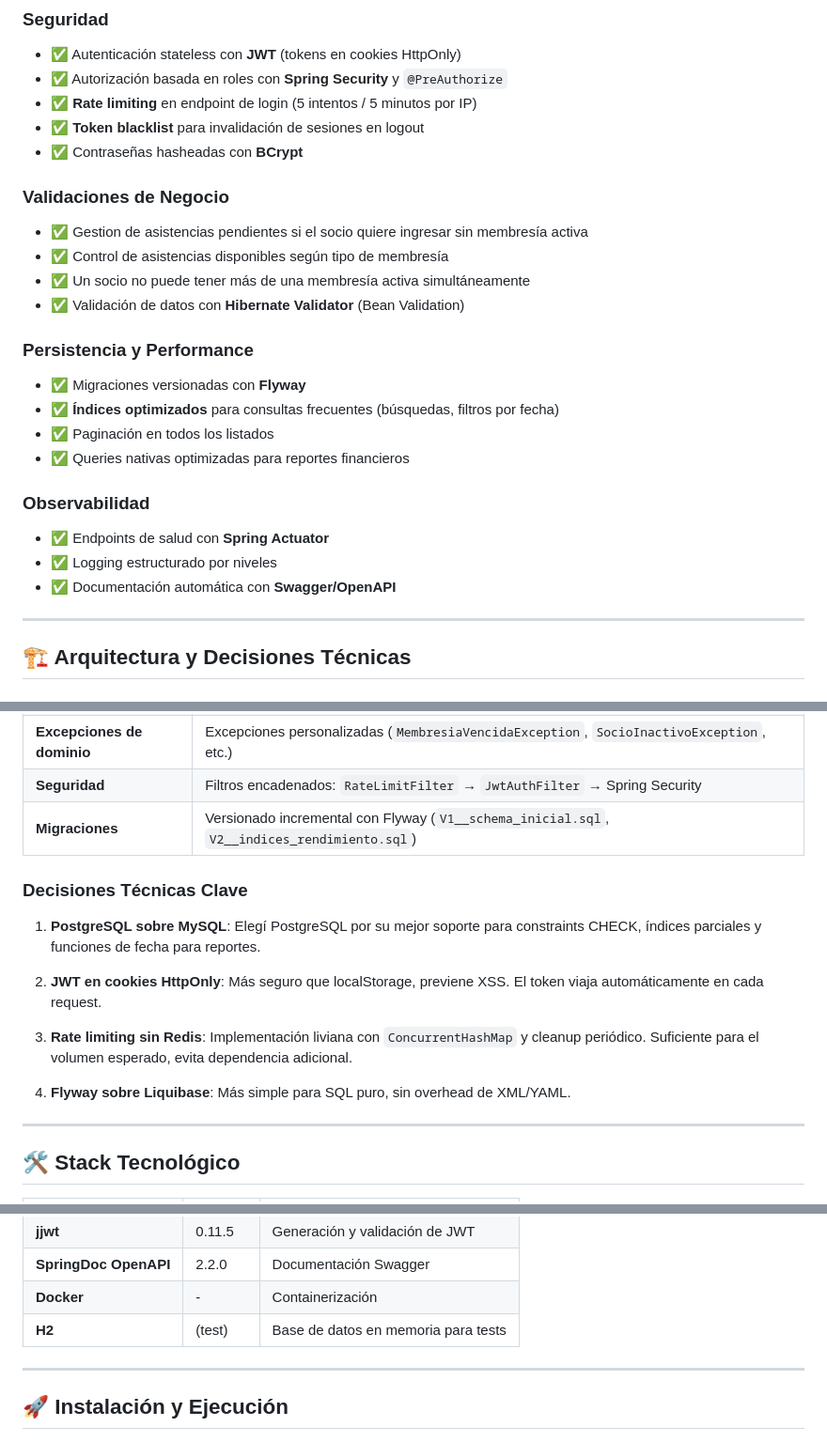
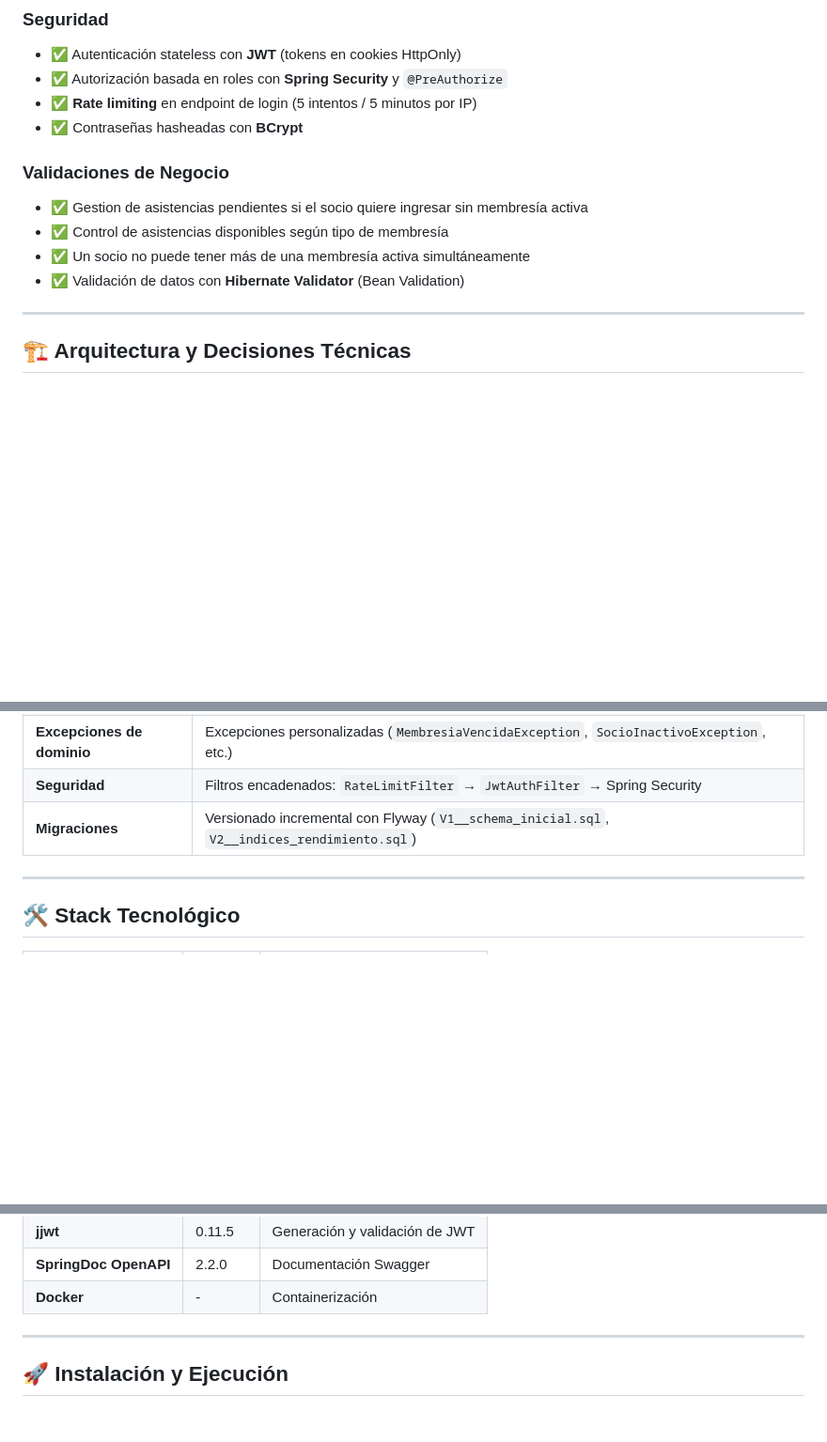
Before and after one commit to matucalv0/gestion-nexo-gimnasio, a Markdown page: README.md, 3 parts joined by grey strips. Shown at 94% size. Rendered like a GitHub page; blank space fills up the shorter version.

```diff
--- a/README.md
+++ b/README.md
@@ -53,7 +53,6 @@ Sistema web con **API REST** que centraliza toda la operación:
 - ✅ Autenticación stateless con **JWT** (tokens en cookies HttpOnly)
 - ✅ Autorización basada en roles con **Spring Security** y `@PreAuthorize`
 - ✅ **Rate limiting** en endpoint de login (5 intentos / 5 minutos por IP)
-- ✅ **Token blacklist** para invalidación de sesiones en logout
 - ✅ Contraseñas hasheadas con **BCrypt**
 
 ### Validaciones de Negocio
@@ -61,17 +60,6 @@ Sistema web con **API REST** que centraliza toda la operación:
 - ✅ Control de asistencias disponibles según tipo de membresía
 - ✅ Un socio no puede tener más de una membresía activa simultáneamente
 - ✅ Validación de datos con **Hibernate Validator** (Bean Validation)
-
-### Persistencia y Performance
-- ✅ Migraciones versionadas con **Flyway**
-- ✅ **Índices optimizados** para consultas frecuentes (búsquedas, filtros por fecha)
-- ✅ Paginación en todos los listados
-- ✅ Queries nativas optimizadas para reportes financieros
-
-### Observabilidad
-- ✅ Endpoints de salud con **Spring Actuator**
-- ✅ Logging estructurado por niveles
-- ✅ Documentación automática con **Swagger/OpenAPI**
 
 ---
 
@@ -105,16 +93,6 @@ Sistema web con **API REST** que centraliza toda la operación:
 | **Seguridad** | Filtros encadenados: `RateLimitFilter` → `JwtAuthFilter` → Spring Security |
 | **Migraciones** | Versionado incremental con Flyway (`V1__schema_inicial.sql`, `V2__indices_rendimiento.sql`) |
 
-### Decisiones Técnicas Clave
-
-1. **PostgreSQL sobre MySQL**: Elegí PostgreSQL por su mejor soporte para constraints CHECK, índices parciales y funciones de fecha para reportes.
-
-2. **JWT en cookies HttpOnly**: Más seguro que localStorage, previene XSS. El token viaja automáticamente en cada request.
-
-3. **Rate limiting sin Redis**: Implementación liviana con `ConcurrentHashMap` y cleanup periódico. Suficiente para el volumen esperado, evita dependencia adicional.
-
-4. **Flyway sobre Liquibase**: Más simple para SQL puro, sin overhead de XML/YAML.
-
 ---
 
 ## 🛠️ Stack Tecnológico
@@ -131,7 +109,7 @@ Sistema web con **API REST** que centraliza toda la operación:
 | **jjwt** | 0.11.5 | Generación y validación de JWT |
 | **SpringDoc OpenAPI** | 2.2.0 | Documentación Swagger |
 | **Docker** | - | Containerización |
-| **H2** | (test) | Base de datos en memoria para tests |
+
 
 ---
 
```
